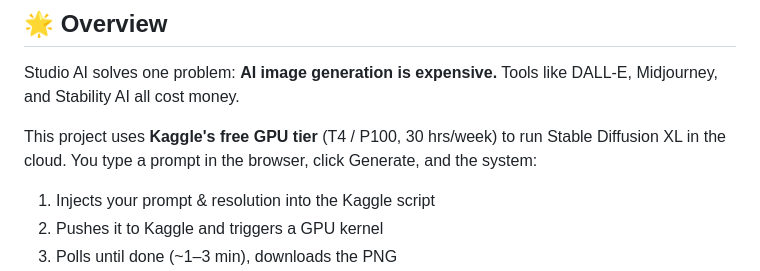
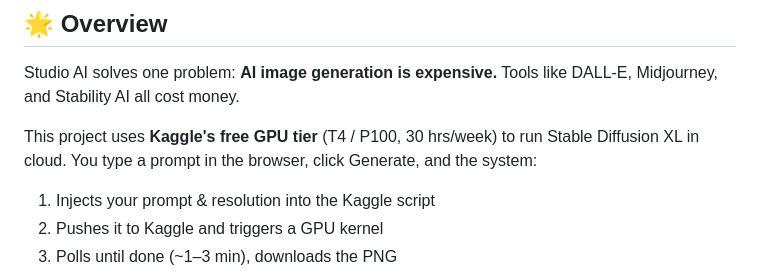
Before and after one commit to Developer359/AI-Img-Generator, a Markdown page: README.md, the part around the change. Drawn GitHub-style.

```diff
--- a/README.md
+++ b/README.md
@@ -41,7 +41,7 @@
 
 Studio AI solves one problem: **AI image generation is expensive.** Tools like DALL-E, Midjourney, and Stability AI all cost money.
 
-This project uses **Kaggle's free GPU tier** (T4 / P100, 30 hrs/week) to run Stable Diffusion XL in the cloud. You type a prompt in the browser, click Generate, and the system:
+This project uses **Kaggle's free GPU tier** (T4 / P100, 30 hrs/week) to run Stable Diffusion XL in cloud. You type a prompt in the browser, click Generate, and the system:
 
 1. Injects your prompt & resolution into the Kaggle script
 2. Pushes it to Kaggle and triggers a GPU kernel
```
